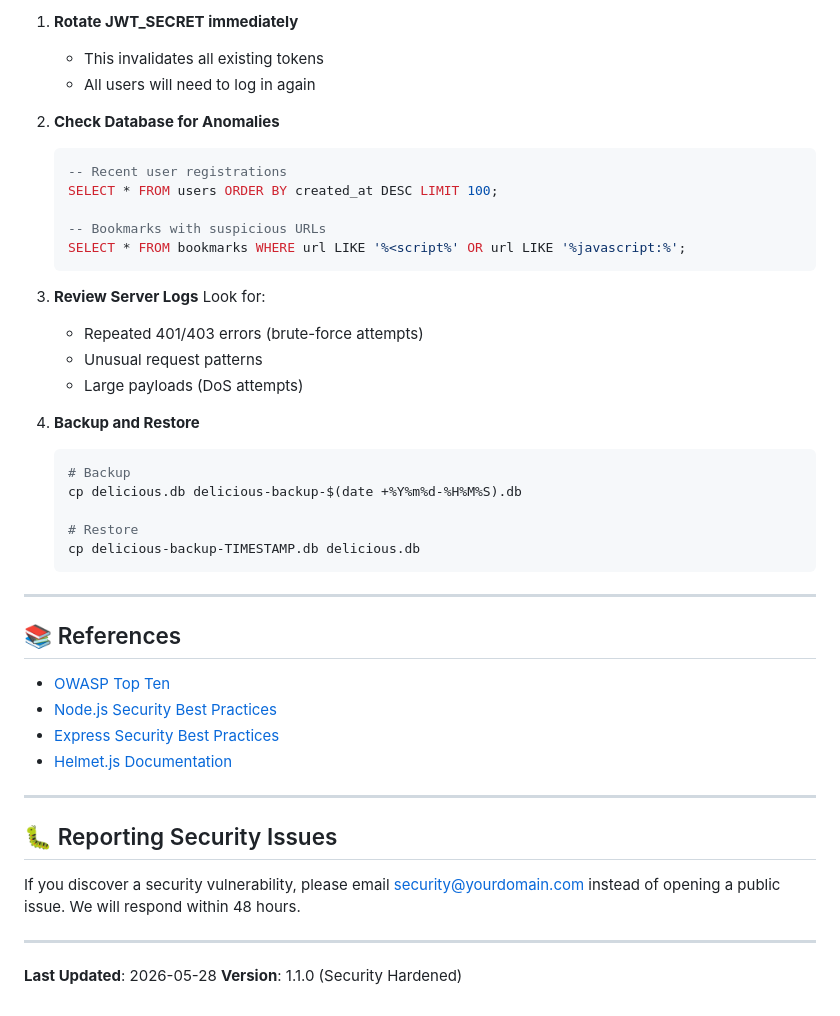
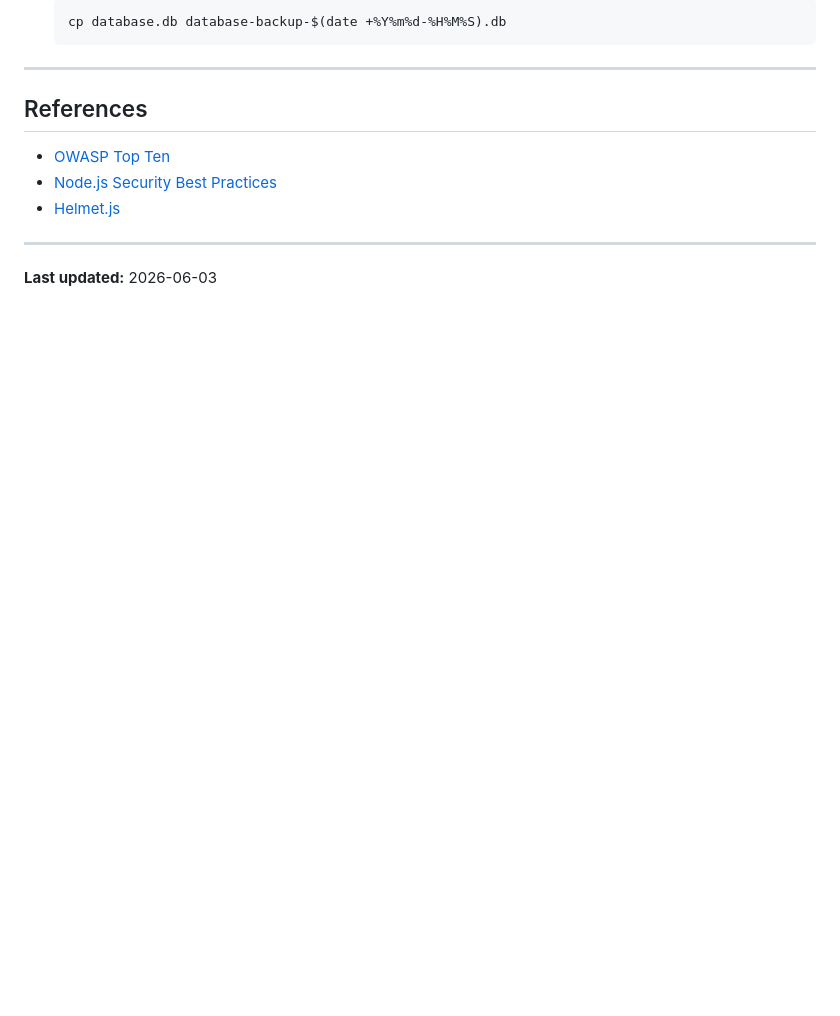
Before and after one commit to kardelly/only-links, a Markdown page: SECURITY.md, the part around one of its changes. GitHub-like rendering; blank space fills up the shorter version.

````diff
--- a/SECURITY.md
+++ b/SECURITY.md
@@ -165,47 +100,14 @@ If you suspect a breach:
-1. **Rotate JWT_SECRET immediately**
-   - This invalidates all existing tokens
-   - All users will need to log in again
-
-2. **Check Database for Anomalies**
-   ```sql
-   -- Recent user registrations
-   SELECT * FROM users ORDER BY created_at DESC LIMIT 100;
-
-   -- Bookmarks with suspicious URLs
-   SELECT * FROM bookmarks WHERE url LIKE '%<script%' OR url LIKE '%javascript:%';
-   ```
-
-3. **Review Server Logs**
-   Look for:
-   - Repeated 401/403 errors (brute-force attempts)
-   - Unusual request patterns
-   - Large payloads (DoS attempts)
-
-4. **Backup and Restore**
-   ```bash
-   # Backup
-   cp delicious.db delicious-backup-$(date +%Y%m%d-%H%M%S).db
-
-   # Restore
-   cp delicious-backup-TIMESTAMP.db delicious.db
+   cp database.db database-backup-$(date +%Y%m%d-%H%M%S).db
    ```
 
 ---
 
-## 📚 References
+## References
 
 - [OWASP Top Ten](https://owasp.org/www-project-top-ten/)
 - [Node.js Security Best Practices](https://nodejs.org/en/docs/guides/security/)
-- [Express Security Best Practices](https://expressjs.com/en/advanced/best-practice-security.html)
-- [Helmet.js Documentation](https://helmetjs.github.io/)
+- [Helmet.js](https://helmetjs.github.io/)
 
 ---
 
-## 🐛 Reporting Security Issues
-
-If you discover a security vulnerability, please email security@yourdomain.com instead of opening a public issue. We will respond within 48 hours.
-
----
-
-**Last Updated**: 2026-05-28
-**Version**: 1.1.0 (Security Hardened)
+**Last updated:** 2026-06-03
````
Also changed, not shown: other parts of SECURITY.md (+71 -136 lines).
